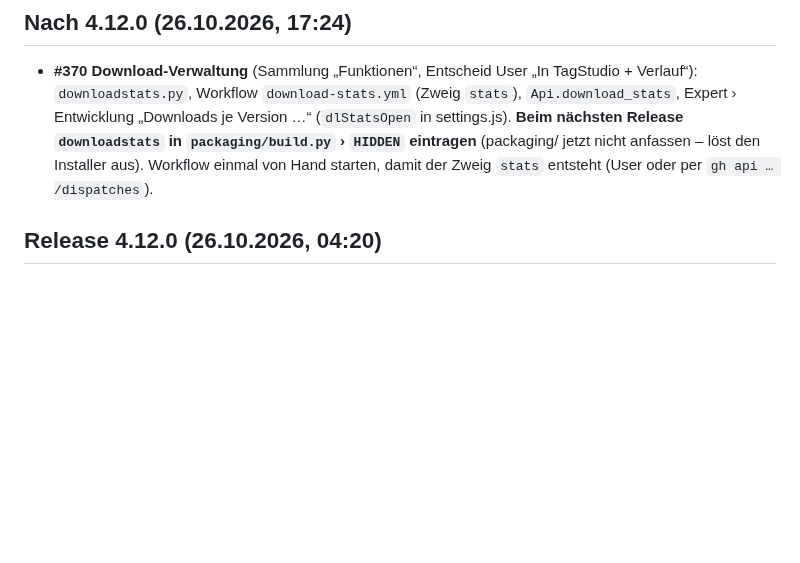
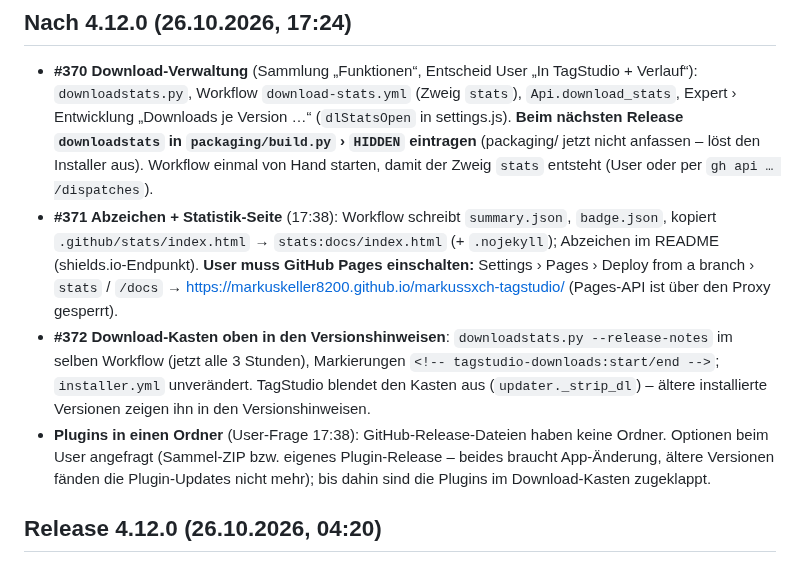
Before and after one commit to MarkusKeller8200/markussxch-tagstudio, a Markdown page: docs/UEBERGABE.md, the part around the change. Drawn GitHub-style; blank space fills up the shorter version.

Commit message:
Doku: Abzeichen, Statistik-Seite, Download-Kasten
Refs #371
Refs #372

Co-Authored-By: Claude Opus 5.5 <noreply@anthropic.com>
Claude-Session: https://claude.ai/code/session_011s4FagESFZZrdnH4Y4mMY4

```diff
--- a/docs/UEBERGABE.md
+++ b/docs/UEBERGABE.md
@@ -11,6 +11,16 @@ ersten Übergabe vom 2026-10-10), Konzepte in `docs/KONZEPT-*.md`. Bei jeder Üb
   (`dlStatsOpen` in settings.js). **Beim nächsten Release `downloadstats` in `packaging/build.py` › `HIDDEN`
   eintragen** (packaging/ jetzt nicht anfassen – löst den Installer aus). Workflow einmal von Hand starten, damit der
   Zweig `stats` entsteht (User oder per `gh api … /dispatches`).
+- **#371 Abzeichen + Statistik-Seite** (17:38): Workflow schreibt `summary.json`, `badge.json`, kopiert
+  `.github/stats/index.html` → `stats:docs/index.html` (+ `.nojekyll`); Abzeichen im README (shields.io-Endpunkt).
+  **User muss GitHub Pages einschalten:** Settings › Pages › Deploy from a branch › `stats` / `/docs`
+  → https://markuskeller8200.github.io/markussxch-tagstudio/ (Pages-API ist über den Proxy gesperrt).
+- **#372 Download-Kasten oben in den Versionshinweisen**: `downloadstats.py --release-notes` im selben Workflow (jetzt
+  alle 3 Stunden), Markierungen `<!-- tagstudio-downloads:start/end -->`; `installer.yml` unverändert. TagStudio
+  blendet den Kasten aus (`updater._strip_dl`) – ältere installierte Versionen zeigen ihn in den Versionshinweisen.
+- **Plugins in einen Ordner** (User-Frage 17:38): GitHub-Release-Dateien haben keine Ordner. Optionen beim User
+  angefragt (Sammel-ZIP bzw. eigenes Plugin-Release – beides braucht App-Änderung, ältere Versionen fänden die
+  Plugin-Updates nicht mehr); bis dahin sind die Plugins im Download-Kasten zugeklappt.
 
 ## Release 4.12.0 (26.10.2026, 04:20)
 
```
